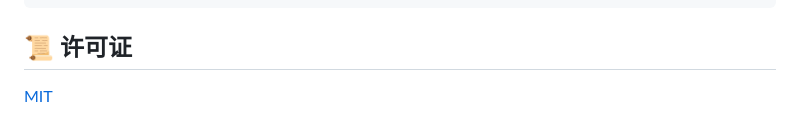
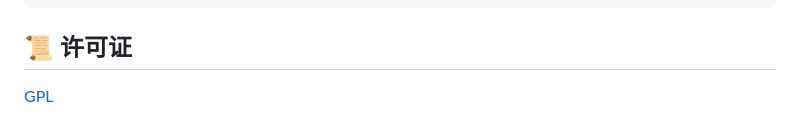
Before and after one commit to woowss/qq-chatlog-analyze-tool, a Markdown page: README.md, the part around the change. Drawn GitHub-style.

```diff
--- a/README.md
+++ b/README.md
@@ -133,4 +133,4 @@ jieba>=0.42
 
 ## 📜 许可证
 
-[MIT](LICENSE)
+[GPL](LICENSE)
```
